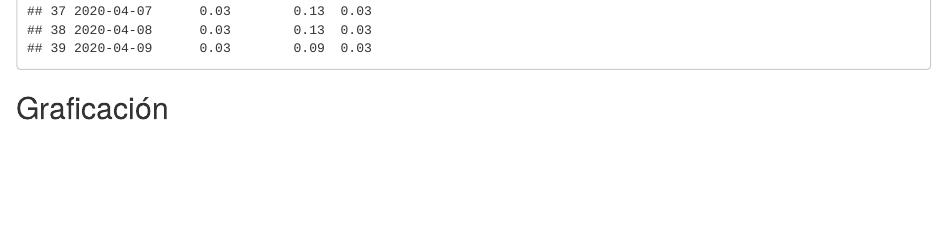
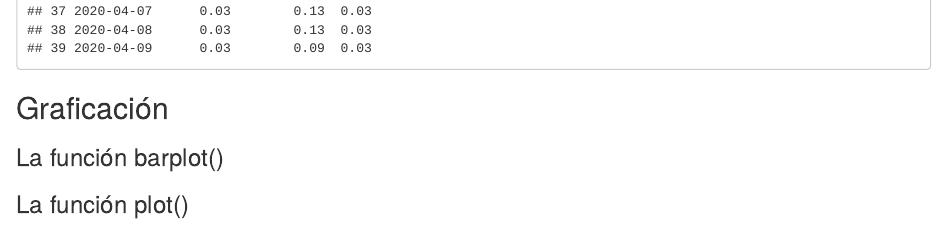
Before and after one commit to pf0953-programaciongeoespacialr-2020/leccion-03-r-introduccion, an R Markdown document (index.Rmd): the page in a window 1100 px wide, from 6300 px down. The pictures show the output file index.html that the author committed with the source, opened offline.

Commit message:
Nuevas secciones y archivos de datos

````diff
--- a/index.Rmd
+++ b/index.Rmd
@@ -152,3 +152,7 @@ print(indice_movilidad[, c(1, 3, 20, 21)])
 ```
 
 ## Graficación
+
+### La función barplot()
+
+### La función plot()
````
Also changed, not shown: index.html.
